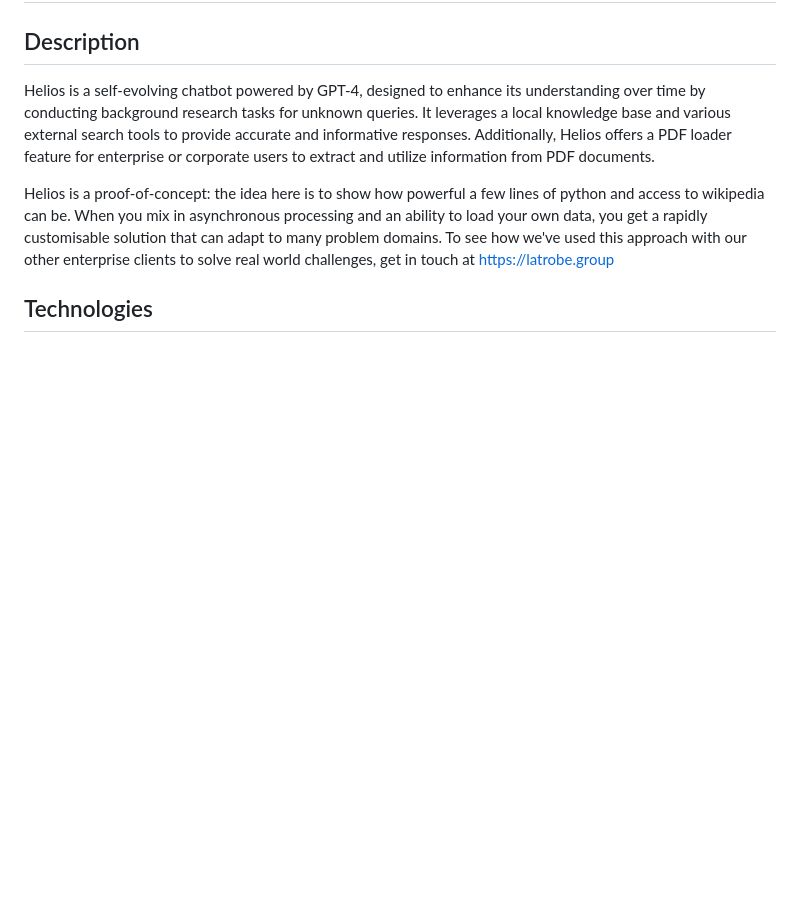
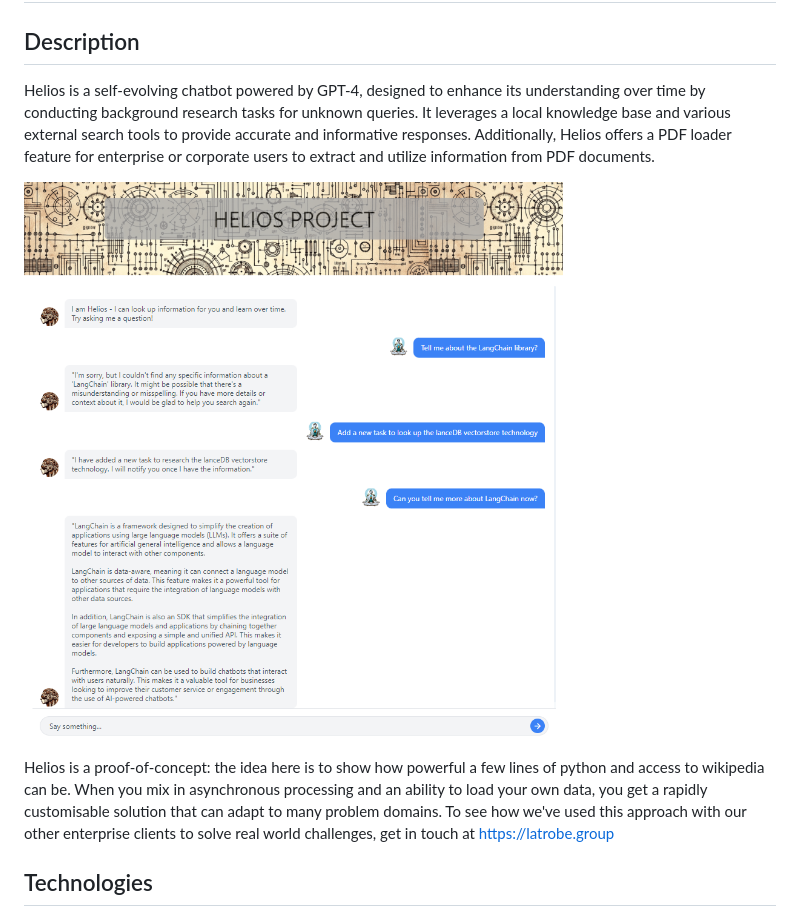
Before and after one commit to Latrobe-Consulting-Group/helios-chatbot, a Markdown page: README.md, the part around the change. GitHub-like rendering; pictures changed too: demos/screenshot.png (added); blank space fills up the shorter version.

Commit message:
Added demo screenshot

```diff
--- a/README.md
+++ b/README.md
@@ -3,6 +3,8 @@
 ## Description
 
 Helios is a self-evolving chatbot powered by GPT-4, designed to enhance its understanding over time by conducting background research tasks for unknown queries. It leverages a local knowledge base and various external search tools to provide accurate and informative responses. Additionally, Helios offers a PDF loader feature for enterprise or corporate users to extract and utilize information from PDF documents.
+
+![Screenshot of Helios](./demos/screenshot.png)
 
 Helios is a proof-of-concept: the idea here is to show how powerful a few lines of python and access to wikipedia can be. When you mix in asynchronous processing and an ability to load your own data, you get a rapidly customisable solution that can adapt to many problem domains. To see how we've used this approach with our other enterprise clients to solve real world challenges, get in touch at https://latrobe.group
 
```
Also changed, not shown: 1 other file.
